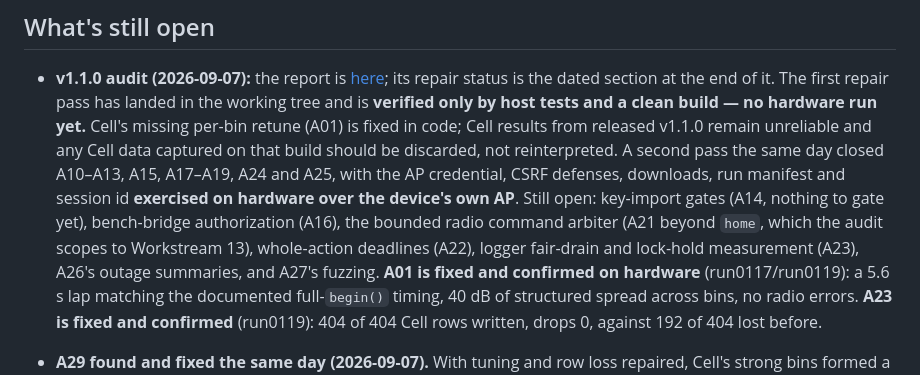
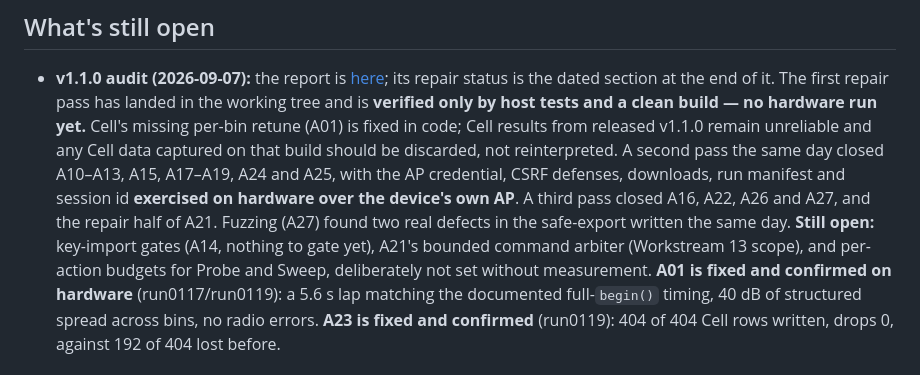
Before and after one commit to d3mocide/LoRaTrace-RX, a Markdown page: docs/STATUS.md, the part around the change. GitHub-like rendering.

```diff
--- a/docs/STATUS.md
+++ b/docs/STATUS.md
@@ -709,11 +709,11 @@ see the frames that make up the rest of it.
   A second pass the same day closed A10–A13, A15, A17–A19, A24 and A25, with
   the AP credential, CSRF defenses, downloads, run manifest and session id
   **exercised on hardware over the device's own AP**.
-  Still open: key-import gates (A14, nothing to gate yet), bench-bridge
-  authorization (A16), the bounded radio command arbiter (A21 beyond
-  `home`, which the audit scopes to Workstream 13), whole-action deadlines
-  (A22), logger fair-drain and lock-hold measurement (A23), A26's outage
-  summaries, and A27's fuzzing.
+  A third pass closed A16, A22, A26 and A27, and the repair half of A21.
+  Fuzzing (A27) found two real defects in the safe-export written the same
+  day. **Still open:** key-import gates (A14, nothing to gate yet), A21's
+  bounded command arbiter (Workstream 13 scope), and per-action budgets for
+  Probe and Sweep, deliberately not set without measurement.
   **A01 is fixed and confirmed on hardware** (run0117/run0119): a 5.6 s lap
   matching the documented full-`begin()` timing, 40 dB of structured spread
   across bins, no radio errors. **A23 is fixed and confirmed** (run0119): 404
```
Also changed, not shown: docs/research/2026-09-07-v1.1.0-v2-audit.md (+32 -6 lines).
